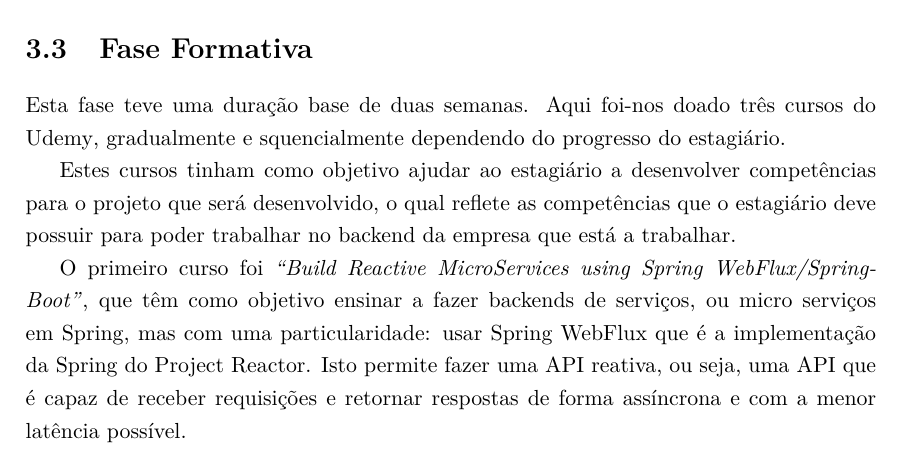
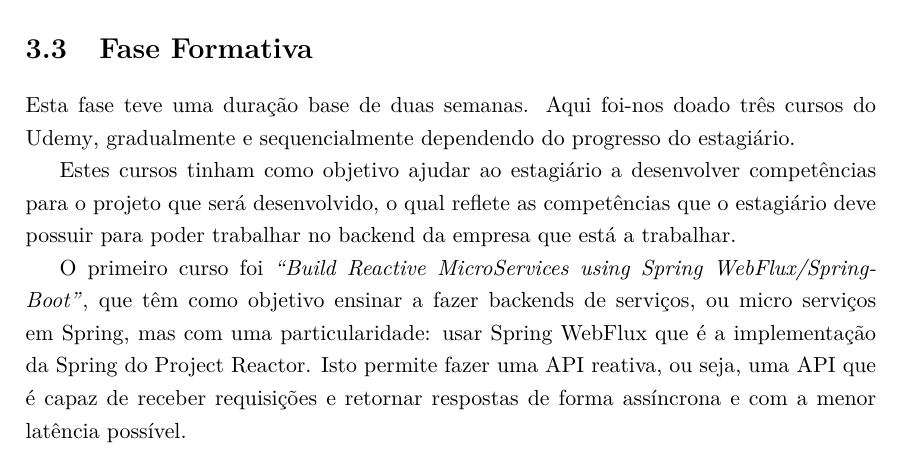
Before and after one commit to CatKinKitKat/rel-estagio, a LaTeX thesis (01-main-document.tex, which reads capitulos/capitulo3-onboarding.tex): part of page 22 of 83, cut so that both start at the same text. The pictures show the PDF file 01-main-document.pdf that the author committed with the source.

```diff
--- a/capitulos/capitulo3-onboarding.tex
+++ b/capitulos/capitulo3-onboarding.tex
@@ -24,7 +24,7 @@
 
 \section{Fase Formativa}
 
-Esta fase teve uma duração base de duas semanas. Aqui foi-nos doado três cursos do \href{https://www.udemy.com/}{Udemy}, gradualmente e squencialmente dependendo do progresso do estagiário.
+Esta fase teve uma duração base de duas semanas. Aqui foi-nos doado três cursos do \href{https://www.udemy.com/}{Udemy}, gradualmente e sequencialmente dependendo do progresso do estagiário.
 
 Estes cursos tinham como objetivo ajudar ao estagiário a desenvolver competências para o projeto que será desenvolvido, o qual reflete as competências que o estagiário deve possuir para poder trabalhar no backend da empresa que está a trabalhar.
 
```
Also changed, not shown: 01-main-document.pdf, 2 other files.
